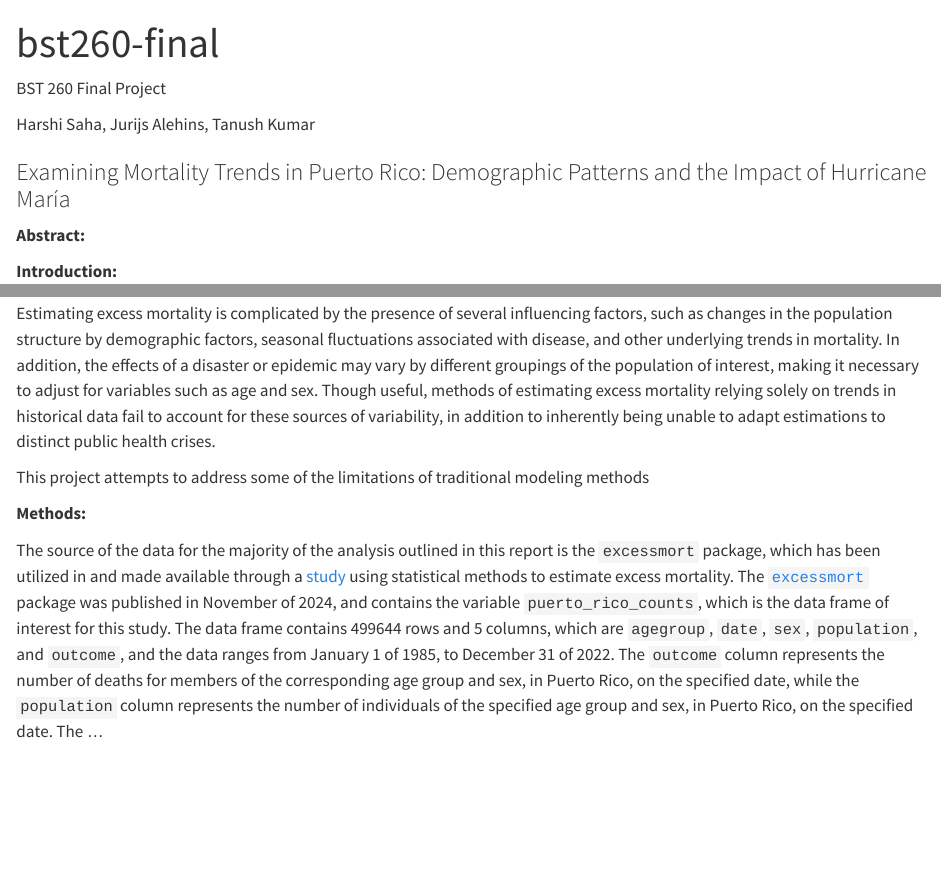
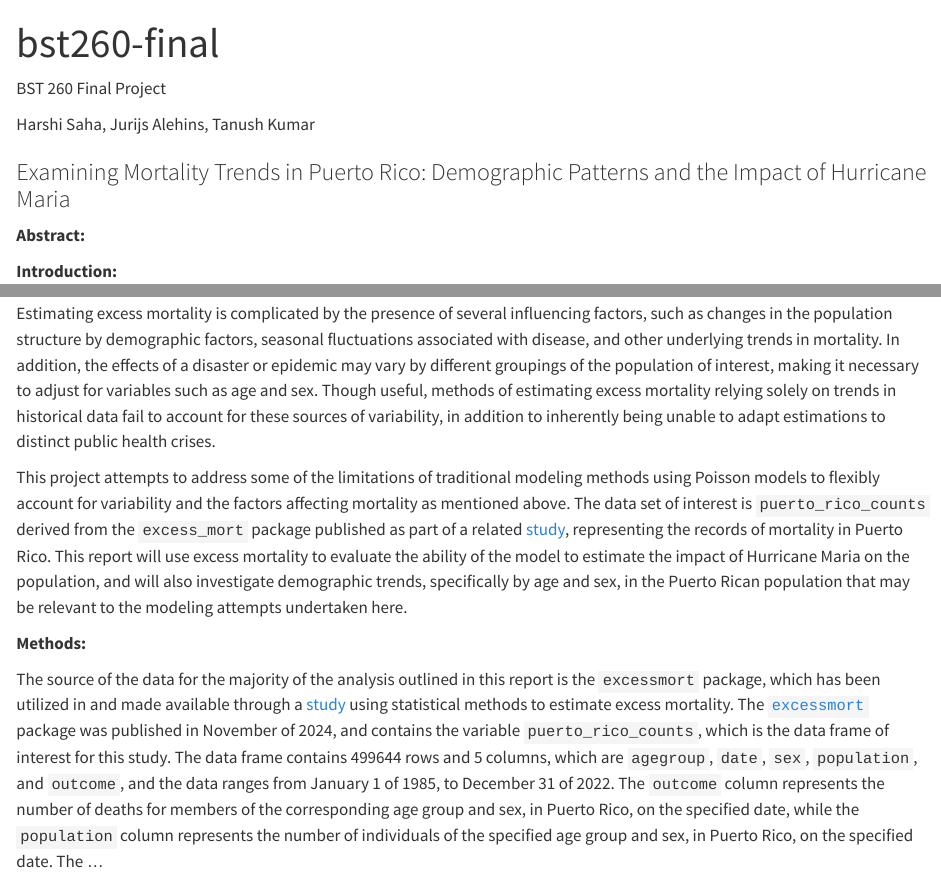
Before and after one commit to harshi-saha/bst260-final, a Quarto document (code/final-project.qmd): the page in a window 1100 px wide, from its top, and a second part further down, joined at a grey line. Rendered offline with R 4.5, knitr and Pandoc in place of Quarto, with nearby package versions.

Commit message:
updated intro first outline

```diff
--- a/code/final-project.qmd
+++ b/code/final-project.qmd
@@ -8,7 +8,7 @@ BST 260 Final Project
 
 Harshi Saha, Jurijs Alehins, Tanush Kumar
 
-### Examining Mortality Trends in Puerto Rico: Demographic Patterns and the Impact of Hurricane María
+### Examining Mortality Trends in Puerto Rico: Demographic Patterns and the Impact of Hurricane Maria
 
 **Abstract:**
 
@@ -18,8 +18,7 @@ Understanding the changes in a population in response to a variety of factors, s
 
 Estimating excess mortality is complicated by the presence of several influencing factors, such as changes in the population structure by demographic factors, seasonal fluctuations associated with disease, and other underlying trends in mortality. In addition, the effects of a disaster or epidemic may vary by different groupings of the population of interest, making it necessary to adjust for variables such as age and sex. Though useful, methods of estimating excess mortality relying solely on trends in historical data fail to account for these sources of variability, in addition to inherently being unable to adapt estimations to distinct public health crises.
 
-This project attempts to address some of the limitations of traditional modeling methods
-
+This project attempts to address some of the limitations of traditional modeling methods using Poisson models to flexibly account for variability and the factors affecting mortality as mentioned above. The data set of interest is `puerto_rico_counts` derived from the `excess_mort` package published as part of a related [study](https://pmc.ncbi.nlm.nih.gov/articles/PMC10200579/), representing the records of mortality in Puerto Rico. This report will use excess mortality to evaluate the ability of the model to estimate the impact of Hurricane Maria on the population, and will also investigate demographic trends, specifically by age and sex, in the Puerto Rican population that may be relevant to the modeling attempts undertaken here.
 
 **Methods:**
 
```
